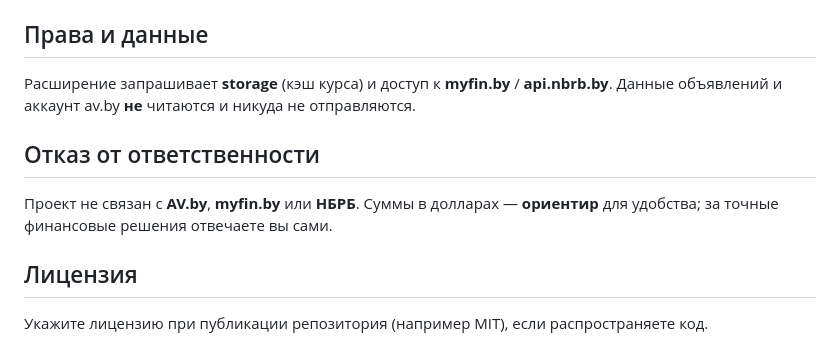
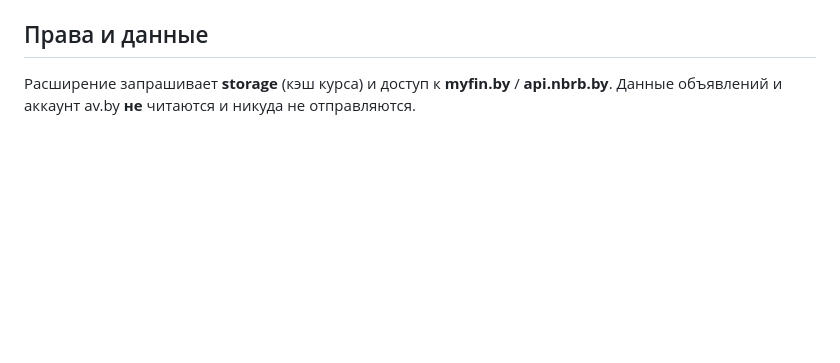
Before and after one commit to belarussear-code/-Google-Chrome-av.by-USD-, a Markdown page: README.md, the part around the change. Rendered like a GitHub page; blank space fills up the shorter version.

```diff
--- a/README.md
+++ b/README.md
@@ -49,11 +49,3 @@ APK: `app/build/outputs/apk/debug/app-debug.apk`.
 ## Права и данные
 
 Расширение запрашивает **storage** (кэш курса) и доступ к **myfin.by** / **api.nbrb.by**. Данные объявлений и аккаунт av.by **не** читаются и никуда не отправляются.
-
-## Отказ от ответственности
-
-Проект не связан с **AV.by**, **myfin.by** или **НБРБ**. Суммы в долларах — **ориентир** для удобства; за точные финансовые решения отвечаете вы сами.
-
-## Лицензия
-
-Укажите лицензию при публикации репозитория (например MIT), если распространяете код.
```
